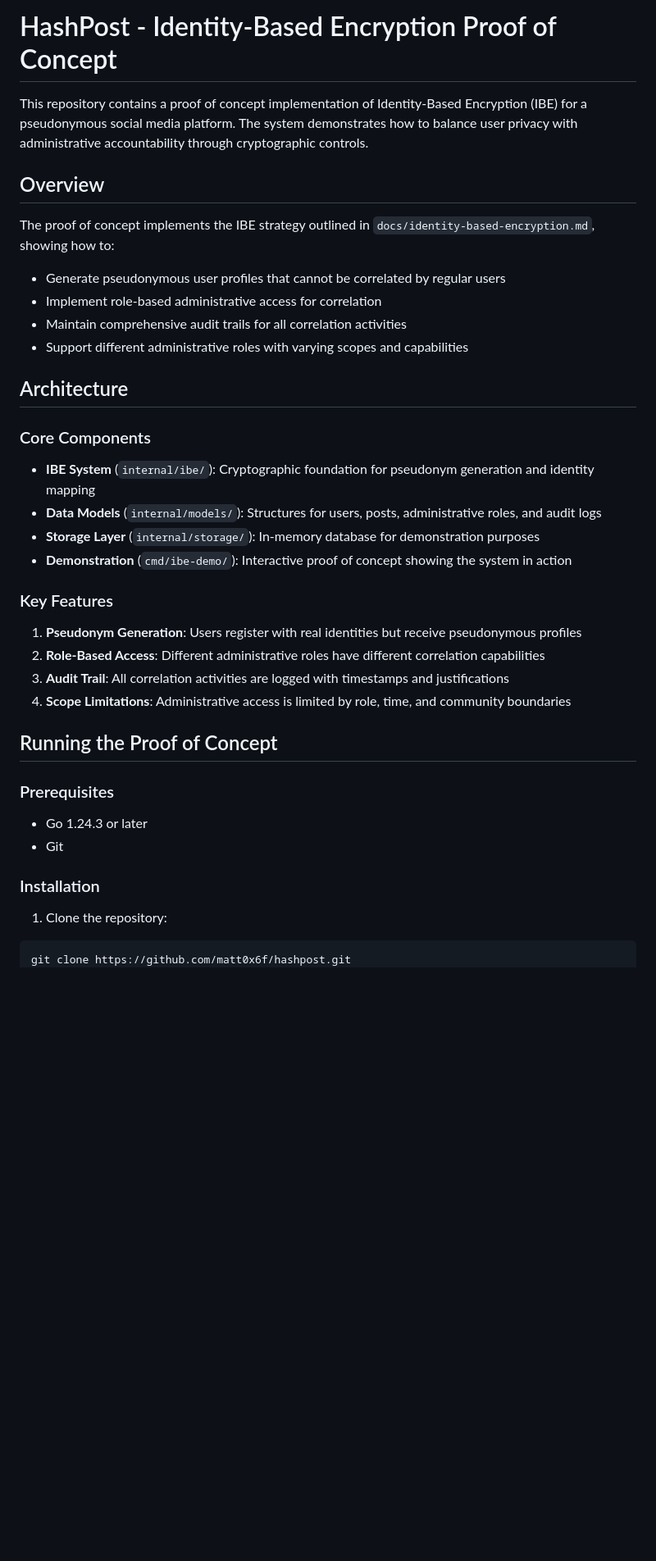
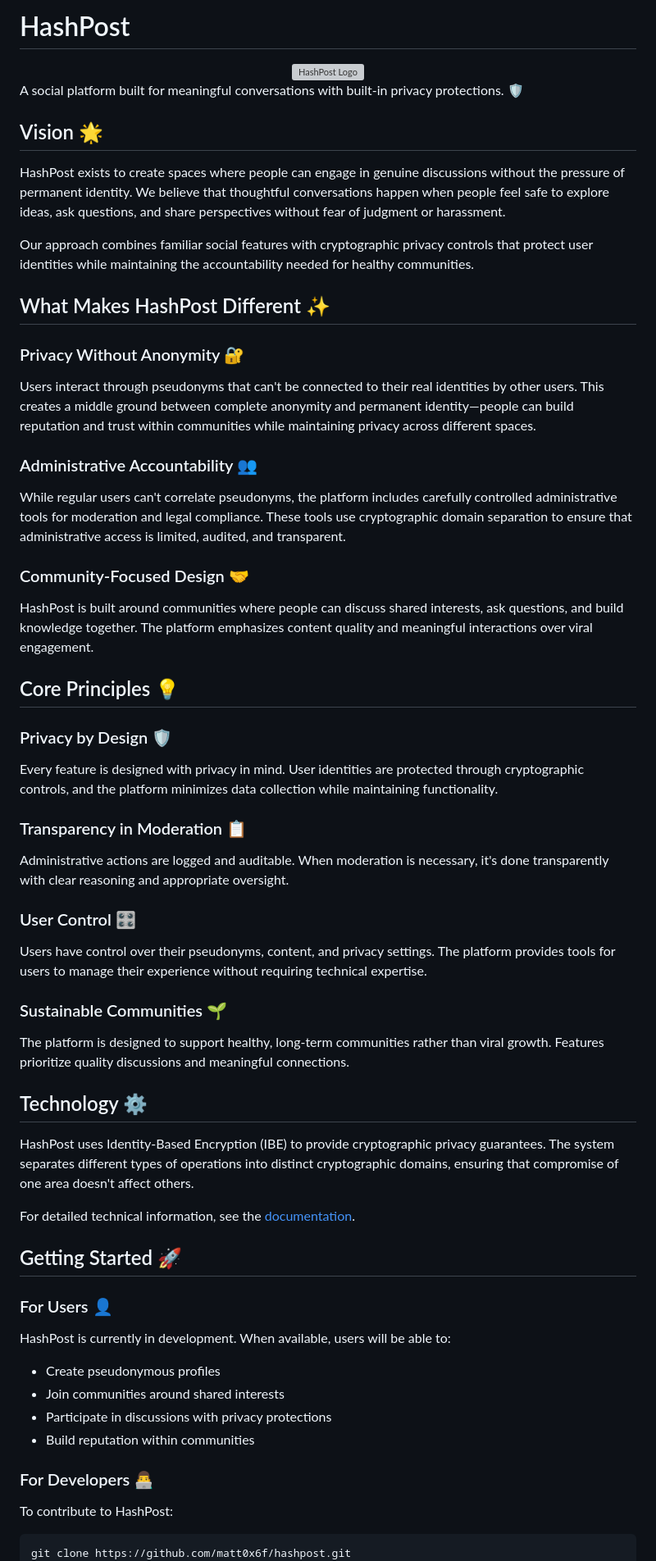
Before and after one commit to matt0x6F/hashpost, a Markdown page: README.md, the part around the change printed below. Shown: that part at 82% size. Rendered like a GitHub page; blank space fills up the shorter version; grey boxes are pictures that could not be loaded.

````diff
--- a/README.md
+++ b/README.md
@@ -1,42 +1,69 @@
-# HashPost - Identity-Based Encryption Proof of Concept
+# HashPost
 
-This repository contains a proof of concept implementation of Identity-Based Encryption (IBE) for a pseudonymous social media platform. The system demonstrates how to balance user privacy with administrative accountability through cryptographic controls.
+<div align="center">
+  <img src="ui/public/logo.svg" alt="HashPost Logo" width="120" height="120">
+</div>
 
-## Overview
+A social platform built for meaningful conversations with built-in privacy protections. 🛡️
 
-The proof of concept implements the IBE strategy outlined in `docs/identity-based-encryption.md`, showing how to:
+## Vision 🌟
 
-- Generate pseudonymous user profiles that cannot be correlated by regular users
-- Implement role-based administrative access for correlation
-- Maintain comprehensive audit trails for all correlation activities
-- Support different administrative roles with varying scopes and capabilities
+HashPost exists to create spaces where people can engage in genuine discussions without the pressure of permanent identity. We believe that thoughtful conversations happen when people feel safe to explore ideas, ask questions, and share perspectives without fear of judgment or harassment.
 
-## Architecture
+Our approach combines familiar social features with cryptographic privacy controls that protect user identities while maintaining the accountability needed for healthy communities.
 
-### Core Components
+## What Makes HashPost Different ✨
 
-- **IBE System** (`internal/ibe/`): Cryptographic foundation for pseudonym generation and identity mapping
-- **Data Models** (`internal/models/`): Structures for users, posts, administrative roles, and audit logs
-- **Storage Layer** (`internal/storage/`): In-memory database for demonstration purposes
-- **Demonstration** (`cmd/ibe-demo/`): Interactive proof of concept showing the system in action
+### Privacy Without Anonymity 🔐
 
-### Key Features
+Users interact through pseudonyms that can't be connected to their real identities by other users. This creates a middle ground between complete anonymity and permanent identity—people can build reputation and trust within communities while maintaining privacy across different spaces.
 
-1. **Pseudonym Generation**: Users register with real identities but receive pseudonymous profiles
-2. **Role-Based Access**: Different administrative roles have different correlation capabilities
-3. **Audit Trail**: All correlation activities are logged with timestamps and justifications
-4. **Scope Limitations**: Administrative access is limited by role, time, and community boundaries
+### Administrative Accountability 👥
 
-## Running the Proof of Concept
+While regular users can't correlate pseudonyms, the platform includes carefully controlled administrative tools for moderation and legal compliance. These tools use cryptographic domain separation to ensure that administrative access is limited, audited, and transparent.
 
-### Prerequisites
+### Community-Focused Design 🤝
 
-- Go 1.24.3 or later
-- Git
+HashPost is built around communities where people can discuss shared interests, ask questions, and build knowledge together. The platform emphasizes content quality and meaningful interactions over viral engagement.
 
-### Installation
+## Core Principles 💡
 
-1. Clone the repository:
+### Privacy by Design 🛡️
+
+Every feature is designed with privacy in mind. User identities are protected through cryptographic controls, and the platform minimizes data collection while maintaining functionality.
+
+### Transparency in Moderation 📋
+
+Administrative actions are logged and auditable. When moderation is necessary, it's done transparently with clear reasoning and appropriate oversight.
+
+### User Control 🎛️
+
+Users have control over their pseudonyms, content, and privacy settings. The platform provides tools for users to manage their experience without requiring technical expertise.
+
+### Sustainable Communities 🌱
+
+The platform is designed to support healthy, long-term communities rather than viral growth. Features prioritize quality discussions and meaningful connections.
+
+## Technology ⚙️
+
+HashPost uses Identity-Based Encryption (IBE) to provide cryptographic privacy guarantees. The system separates different types of operations into distinct cryptographic domains, ensuring that compromise of one area doesn't affect others.
+
+For detailed technical information, see the [documentation](docs/).
+
+## Getting Started 🚀
+
+### For Users 👤
+
+HashPost is currently in development. When available, users will be able to:
+- Create pseudonymous profiles
+- Join communities around shared interests
+- Participate in discussions with privacy protections
+- Build reputation within communities
+
+### For Developers 👨‍💻
+
+To contribute to HashPost:
+
 ```bash
 git clone https://github.com/matt0x6f/hashpost.git
 cd hashpost
````
Also changed, not shown: other parts of README.md (+23 -112 lines).
